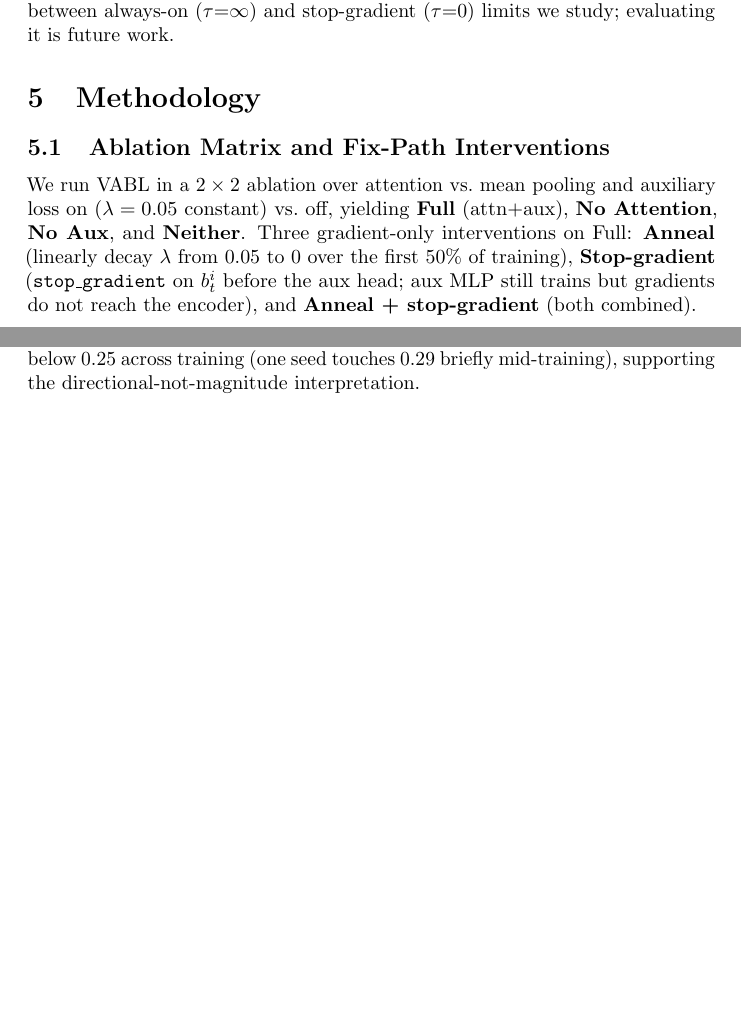
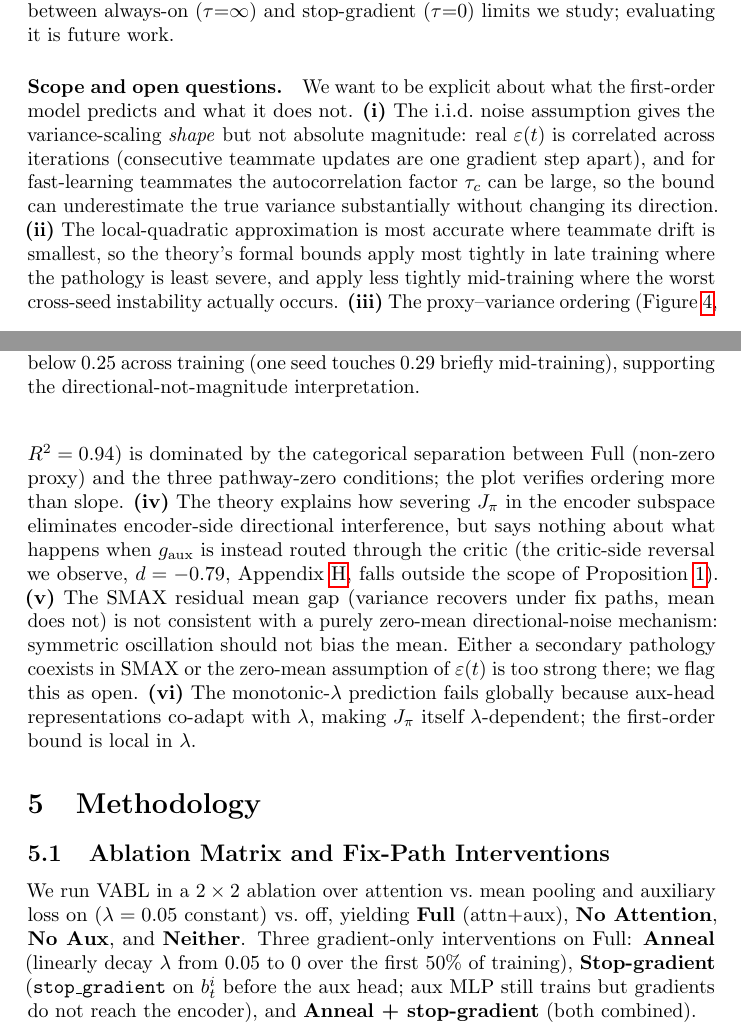
Before and after one commit to vishnukadiyala/vabl-multi-agent-coordination, a LaTeX paper (paper/neurips_submission.tex): two parts of pages 7 and 8 of 32 before the commit and two parts of pages 7 and 8 of 33 after it, joined at a grey line, cut so that both start at the same text, the shorter picture padded with empty space. Compiled offline with pdfLaTeX; a LaTeX package or settings file that is missing is left out.

Commit message:
Theory section: Scope and open questions paragraph addressing 6 reviewer concerns
The external review raised six substantive concerns that deserve
explicit acknowledgment in the theory section rather than reviewer
discovery. Added a 'Scope and open questions' paragraph after the
drift-gated aux description naming each:

(i) Autocorrelation: the i.i.d. assumption gives scaling SHAPE not
    absolute magnitude; tau_c can be large for fast-learning teammates
    so the bound may underestimate variance substantially. Previously
    dismissed as O(1); now honest.

(ii) Quadratic-approximation circularity: the reviewer's sharp catch
    that the region where the approximation is most valid (late
    training) is where the pathology is mildest. Acknowledged
    explicitly; theory is least applicable mid-training where
    worst-case instability actually occurs.

(iii) R^2=0.94 driven by category separation: the plot verifies
    ordering more than slope (three of four points zero by pathway
    construction). Made more prominent.

(iv) MAAC critic-side reversal falls outside Prop 1 scope: theory
    explains encoder-side severing but says nothing about aux
    corrupting the critic. Honest gap acknowledgment.

(v) SMAX residual mean gap is inconsistent with pure zero-mean
    directional noise: if mechanism were purely oscillating alignment,
    severing J_pi should recover both mean and variance. SMAX shows
    only variance recovery. Flagged that either a secondary pathology
    coexists or zero-mean assumption on epsilon(t) is too strong there.

(vi) Monotonic-lambda prediction fails globally: previously in its
    own paragraph; now consolidated in Scope with other items.

Also sharpened the colored-noise note after Proposition 1: bound
gives SHAPE not magnitude; tau_c can be large.

```diff
--- a/paper/neurips_submission.tex
+++ b/paper/neurips_submission.tex
@@ -512,6 +514,38 @@ the aux head. This interpolates between always-on ($\tau {=} \infty$)
 and stop-gradient ($\tau {=} 0$) limits we study; evaluating it is
 future work.
 
+\paragraph{Scope and open questions.}
+We want to be explicit about what the first-order model predicts and
+what it does not. \textbf{(i)} The i.i.d.\ noise assumption gives the
+variance-scaling \emph{shape} but not absolute magnitude: real
+$\varepsilon(t)$ is correlated across iterations (consecutive
+teammate updates are one gradient step apart), and for fast-learning
+teammates the autocorrelation factor $\tau_c$ can be large, so the
+bound can underestimate the true variance substantially without
+changing its direction. \textbf{(ii)} The local-quadratic
+approximation is most accurate where teammate drift is smallest, so
+the theory's formal bounds apply most tightly in late training where
+the pathology is least severe, and apply less tightly mid-training
+where the worst cross-seed instability actually occurs. \textbf{(iii)}
+The proxy--variance ordering (Figure~\ref{fig:proxy}, $R^2 = 0.94$)
+is dominated by the categorical separation between Full (non-zero
+proxy) and the three pathway-zero conditions; the plot verifies
+ordering more than slope. \textbf{(iv)} The theory explains how
+severing $J_\pi$ in the encoder subspace eliminates encoder-side
+directional interference, but says nothing about what happens when
+$g_{\mathrm{aux}}$ is instead routed through the critic (the
+critic-side reversal we observe, $d = -0.79$, Appendix~\ref{app:arch_sweep},
+falls outside the scope of Proposition~\ref{prop:variance}).
+\textbf{(v)} The SMAX residual mean gap (variance recovers under fix
+paths, mean does not) is not consistent with a purely zero-mean
+directional-noise mechanism: symmetric oscillation should not bias
+the mean. Either a secondary pathology coexists in SMAX or the
+zero-mean assumption of $\varepsilon(t)$ is too strong there; we
+flag this as open. \textbf{(vi)} The monotonic-$\lambda$ prediction
+fails globally because aux-head representations co-adapt with
+$\lambda$, making $J_\pi$ itself $\lambda$-dependent; the first-order
+bound is local in $\lambda$.
+
 \begin{figure}[t]
 \centering
 \includegraphics[width=\columnwidth]{figures/neurips/f1_gradient_decomp_v2.pdf}
```
Also changed, not shown: paper/neurips_submission.tex (16 more changed lines).
